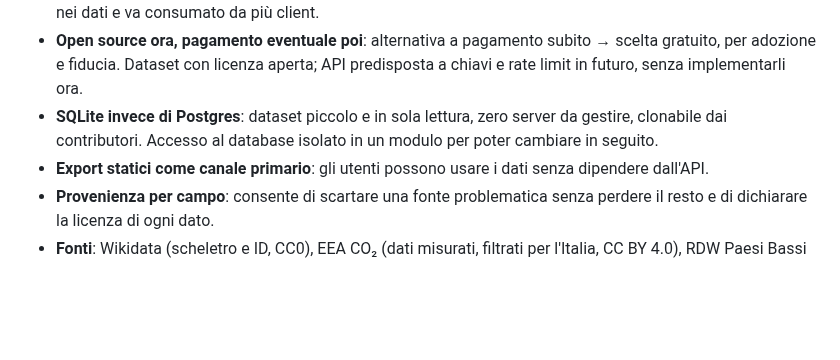
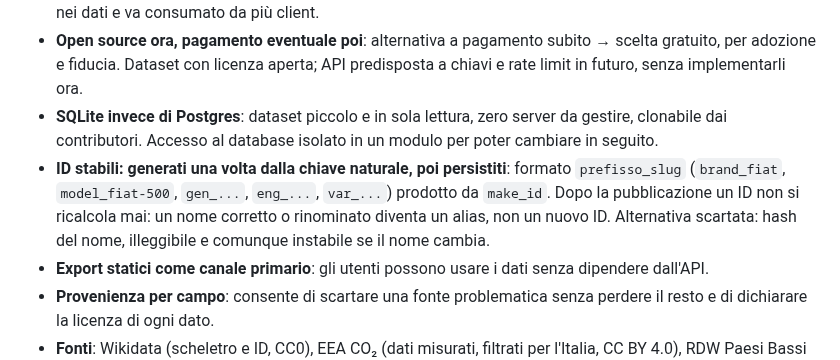
Before and after one commit to mirkobechini/openvehicle-data, a Markdown page: ADR.md, the part around the change. GitHub-like rendering; blank space fills up the shorter version.

Commit message:
docs(docs): record id decision in ADR
Co-Authored-By: Claude Sonnet 5 <noreply@anthropic.com>

```diff
--- a/ADR.md
+++ b/ADR.md
@@ -43,6 +43,7 @@ Struttura del repository: `core/` (modelli Pydantic e storage, condivisi), `pipe
 - **Prodotto dati con API, non app**: alternativa app dedicata → scelta dataset + API + MCP, perché il valore sta nei dati e va consumato da più client.
 - **Open source ora, pagamento eventuale poi**: alternativa a pagamento subito → scelta gratuito, per adozione e fiducia. Dataset con licenza aperta; API predisposta a chiavi e rate limit in futuro, senza implementarli ora.
 - **SQLite invece di Postgres**: dataset piccolo e in sola lettura, zero server da gestire, clonabile dai contributori. Accesso al database isolato in un modulo per poter cambiare in seguito.
+- **ID stabili: generati una volta dalla chiave naturale, poi persistiti**: formato `prefisso_slug` (`brand_fiat`, `model_fiat-500`, `gen_...`, `eng_...`, `var_...`) prodotto da `make_id`. Dopo la pubblicazione un ID non si ricalcola mai: un nome corretto o rinominato diventa un alias, non un nuovo ID. Alternativa scartata: hash del nome, illeggibile e comunque instabile se il nome cambia.
 - **Export statici come canale primario**: gli utenti possono usare i dati senza dipendere dall'API.
 - **Provenienza per campo**: consente di scartare una fonte problematica senza perdere il resto e di dichiarare la licenza di ogni dato.
 - **Fonti**: Wikidata (scheletro e ID, CC0), EEA CO₂ (dati misurati, filtrati per l'Italia, CC BY 4.0), RDW Paesi Bassi (dati di omologazione, CC0, opzionale come riscontro), cardata.wiki (CC BY 4.0, con attribuzione, solo candidato da verificare), siti dei marchi (solo fatti: nomi di modelli, generazioni, motorizzazioni; niente testi, immagini o documenti). Prima di ogni scraping si controllano ToS e robots.txt del sito.
```
